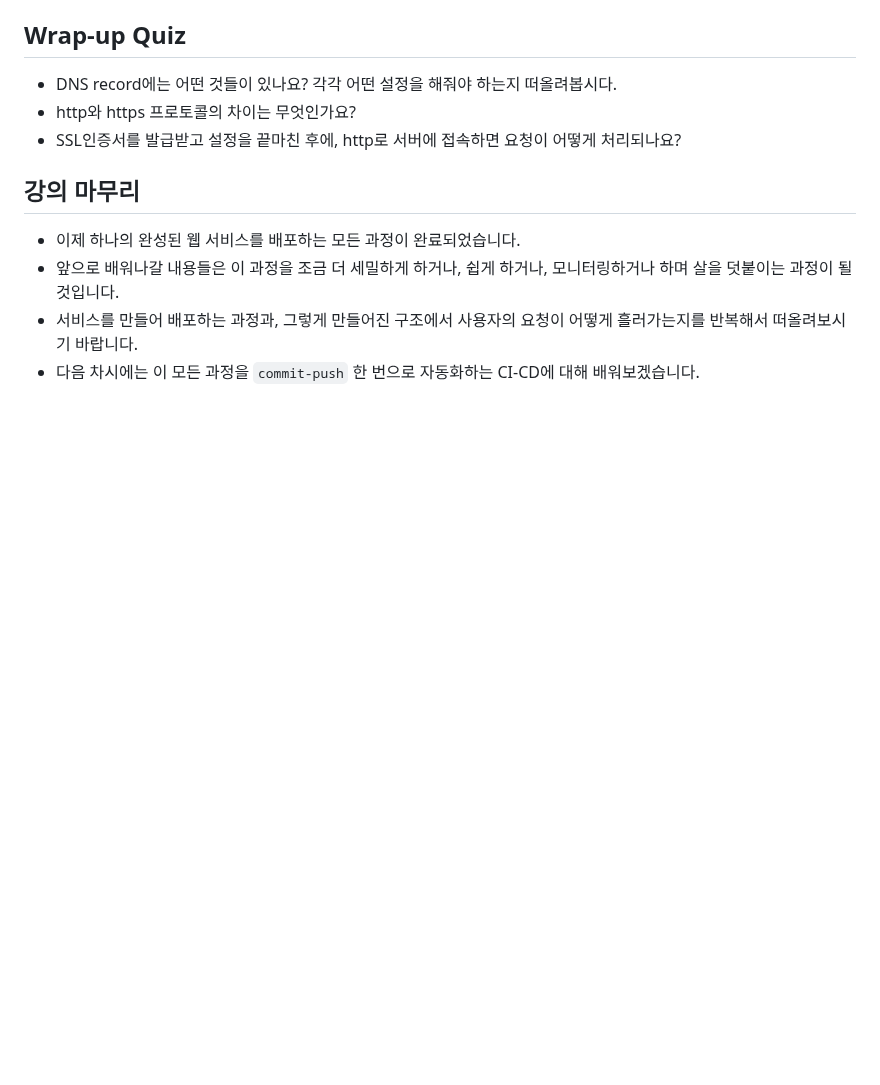
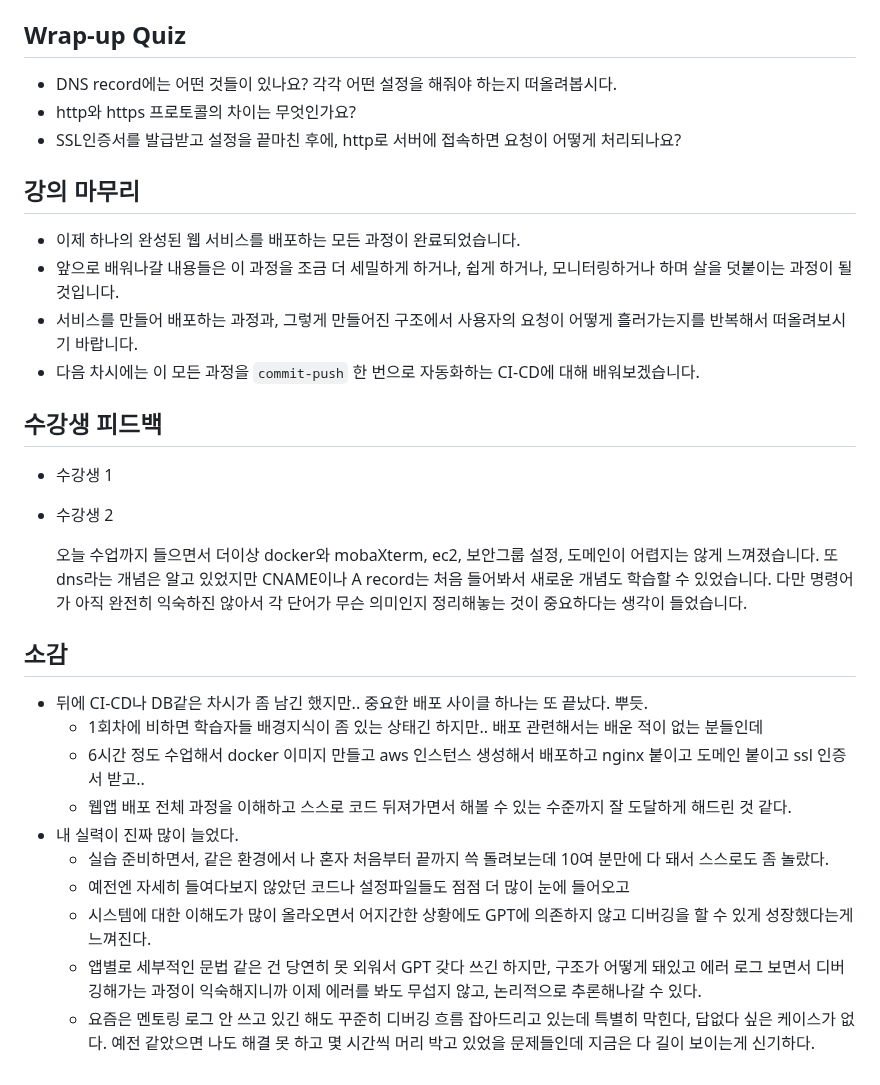
Before and after one commit to srogsrogi/TIL, a Markdown page: Lesson/publishing_web_app_ver_2/251015_dns_ssl.md, the part around the change. Rendered like a GitHub page; blank space fills up the shorter version.

Commit message:
lesson 2회차 dns,ssl 수강평 및 소감 추가

```diff
--- a/Lesson/publishing_web_app_ver_2/251015_dns_ssl.md
+++ b/Lesson/publishing_web_app_ver_2/251015_dns_ssl.md
@@ -190,3 +190,30 @@
 - 앞으로 배워나갈 내용들은 이 과정을 조금 더 세밀하게 하거나, 쉽게 하거나, 모니터링하거나 하며 살을 덧붙이는 과정이 될 것입니다.
 - 서비스를 만들어 배포하는 과정과, 그렇게 만들어진 구조에서 사용자의 요청이 어떻게 흘러가는지를 반복해서 떠올려보시기 바랍니다.
 - 다음 차시에는 이 모든 과정을 `commit-push` 한 번으로 자동화하는 CI-CD에 대해 배워보겠습니다.
+
+
+
+## 수강생 피드백
+
+- 수강생 1
+
+
+
+- 수강생 2
+
+  오늘 수업까지 들으면서 더이상 docker와 mobaXterm, ec2, 보안그룹 설정, 도메인이 어렵지는 않게 느껴졌습니다. 또 dns라는 개념은 알고 있었지만 CNAME이나 A record는 처음 들어봐서 새로운 개념도 학습할 수 있었습니다. 다만 명령어가 아직 완전히 익숙하진 않아서 각 단어가 무슨 의미인지 정리해놓는 것이 중요하다는 생각이 들었습니다.
+
+
+
+## 소감
+
+- 뒤에 CI-CD나 DB같은 차시가 좀 남긴 했지만.. 중요한 배포 사이클 하나는 또 끝났다. 뿌듯.
+  - 1회차에 비하면 학습자들 배경지식이 좀 있는 상태긴 하지만.. 배포 관련해서는 배운 적이 없는 분들인데
+  - 6시간 정도 수업해서 docker 이미지 만들고 aws 인스턴스 생성해서 배포하고 nginx 붙이고 도메인 붙이고 ssl 인증서 받고..
+  - 웹앱 배포 전체 과정을 이해하고 스스로 코드 뒤져가면서 해볼 수 있는 수준까지 잘 도달하게 해드린 것 같다.
+- 내 실력이 진짜 많이 늘었다.
+  - 실습 준비하면서, 같은 환경에서 나 혼자 처음부터 끝까지 쓱 돌려보는데 10여 분만에 다 돼서 스스로도 좀 놀랐다.
+  - 예전엔 자세히 들여다보지 않았던 코드나 설정파일들도 점점 더 많이 눈에 들어오고
+  - 시스템에 대한 이해도가 많이 올라오면서 어지간한 상황에도 GPT에 의존하지 않고 디버깅을 할 수 있게 성장했다는게 느껴진다.
+  - 앱별로 세부적인 문법 같은 건 당연히 못 외워서 GPT 갖다 쓰긴 하지만, 구조가 어떻게 돼있고 에러 로그 보면서 디버깅해가는 과정이 익숙해지니까 이제 에러를 봐도 무섭지 않고, 논리적으로 추론해나갈 수 있다.
+  - 요즘은 멘토링 로그 안 쓰고 있긴 해도 꾸준히 디버깅 흐름 잡아드리고 있는데 특별히 막힌다, 답없다 싶은 케이스가 없다. 예전 같았으면 나도 해결 못 하고 몇 시간씩 머리 박고 있었을 문제들인데 지금은 다 길이 보이는게 신기하다.
```
